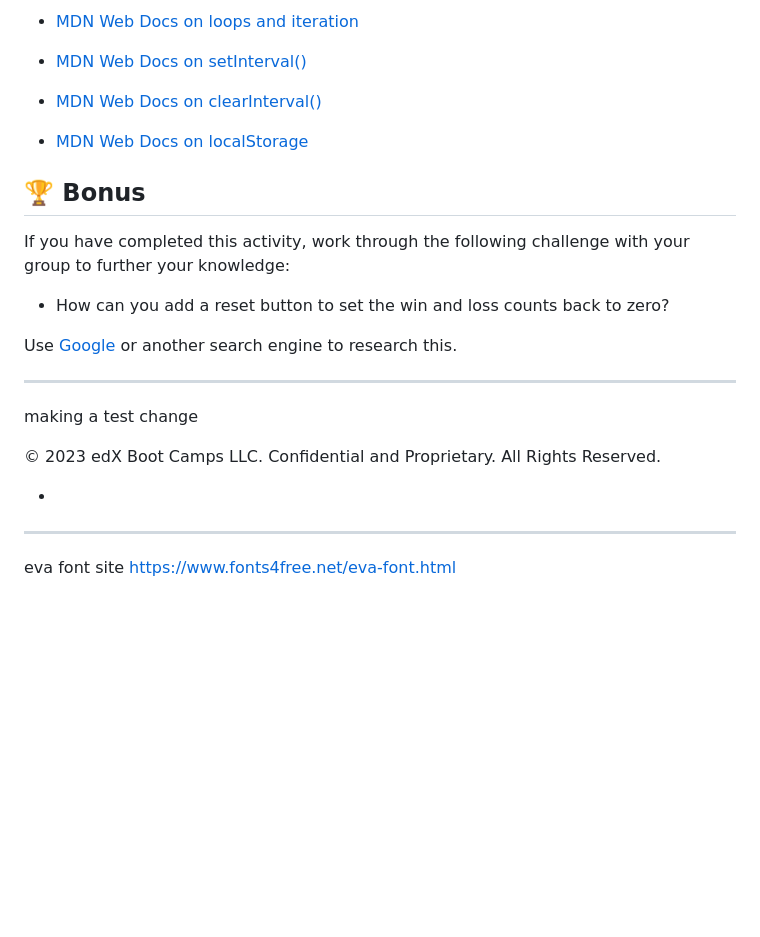
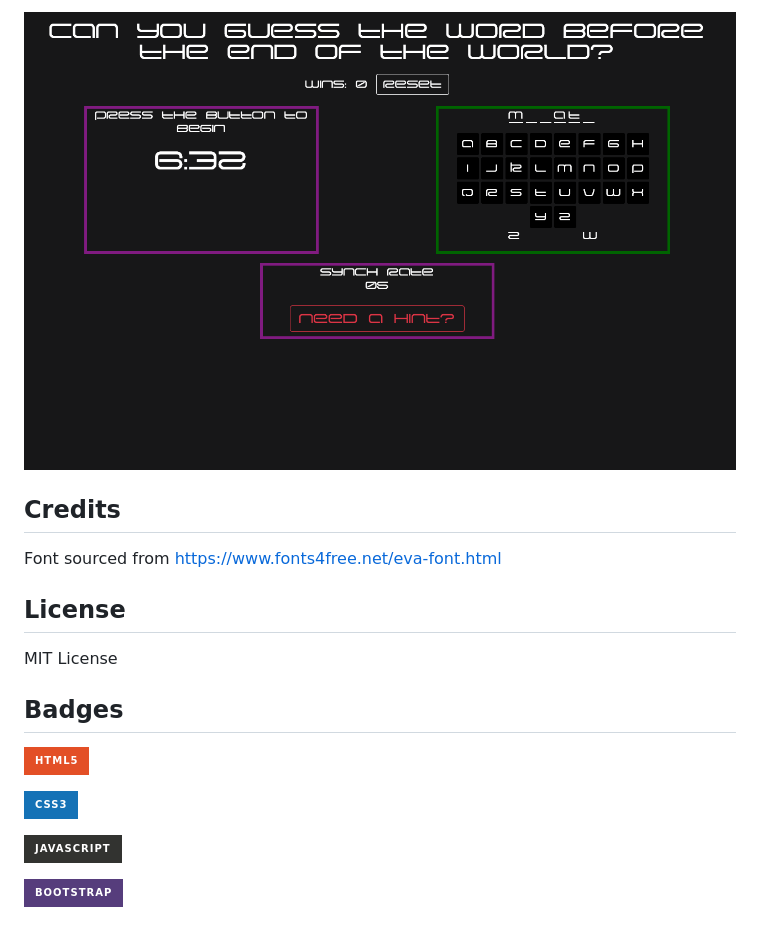
Before and after one commit to sillytsundere/hangman-game, a Markdown page: README.md, the part around the change printed below. Rendered like a GitHub page; pictures changed too: assets/images/mid-game-shot.png (added); badges without logos; blank space fills up the shorter version.

```diff
--- a/README.md
+++ b/README.md
@@ -40,26 +37,19 @@ Refer to the documentation:
 
-- [MDN Web Docs on loops and iteration](https://developer.mozilla.org/en-US/docs/Web/JavaScript/Guide/Loops_and_iteration)
+![Screenshot of game being played](assets/images/mid-game-shot.png)
 
-- [MDN Web Docs on setInterval()](https://developer.mozilla.org/en-US/docs/Web/API/WindowOrWorkerGlobalScope/setInterval)
+## Credits
 
-- [MDN Web Docs on clearInterval()](https://developer.mozilla.org/en-US/docs/Web/API/WindowOrWorkerGlobalScope/clearInterval)
+Font sourced from https://www.fonts4free.net/eva-font.html
 
-- [MDN Web Docs on localStorage](https://developer.mozilla.org/en-US/docs/Web/API/Window/localStorage)
+## License
+MIT License
 
-## 🏆 Bonus
+## Badges
 
-If you have completed this activity, work through the following challenge with your group to further your knowledge:
+![HTML5](https://img.shields.io/badge/HTML5-E34F26?style=for-the-badge&logo=html5&logoColor=white)
 
-- How can you add a reset button to set the win and loss counts back to zero?
+![CSS3](https://img.shields.io/badge/CSS3-1572B6?style=for-the-badge&logo=css3&logoColor=white)
 
-Use [Google](https://www.google.com) or another search engine to research this.
+![JavaScript](https://img.shields.io/badge/JavaScript-323330?style=for-the-badge&logo=javascript&logoColor=F7DF1E)
 
----
-
-making a test change
-
-© 2023 edX Boot Camps LLC. Confidential and Proprietary. All Rights Reserved.
-
-*
-******
-eva font site https://www.fonts4free.net/eva-font.html
+![BootStrap](https://img.shields.io/badge/Bootstrap-563D7C?style=for-the-badge&logo=bootstrap&logoColor=white)
```
Also changed, not shown: other parts of README.md (+11 -14 lines), assets/images/before-game-start.png (added), 1 other file.
